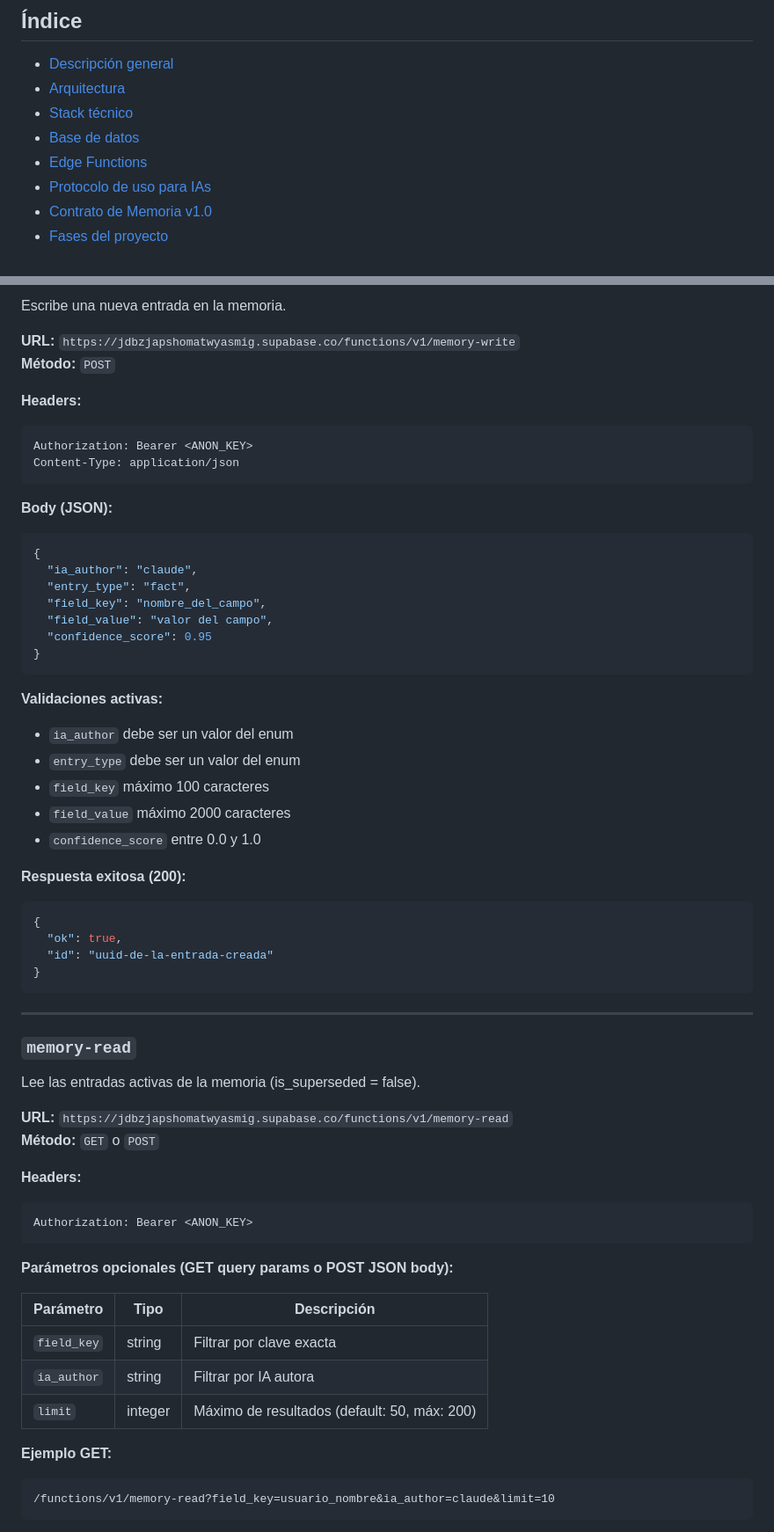
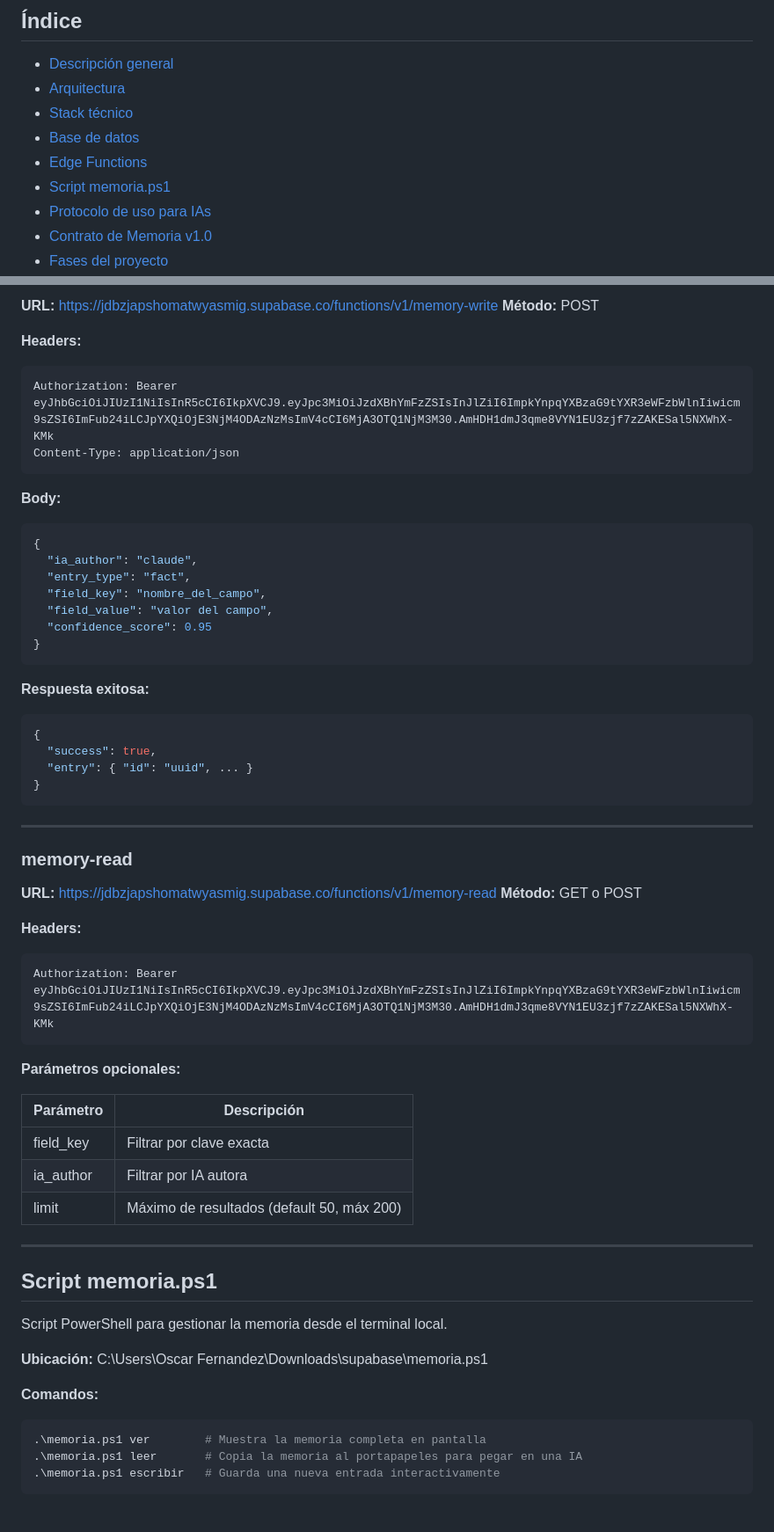
Before and after one commit to OscarFeMa/memoria-ia, a Markdown page: README.md, 2 parts joined by grey strips. Shown at 88% size. Rendered like a GitHub page.

````diff
--- a/README.md
+++ b/README.md
@@ -11,6 +11,7 @@
 - [Stack técnico](#stack-técnico)
 - [Base de datos](#base-de-datos)
 - [Edge Functions](#edge-functions)
+- [Script memoria.ps1](#script-memoriaps1)
 - [Protocolo de uso para IAs](#protocolo-de-uso-para-ias)
 - [Contrato de Memoria v1.0](#contrato-de-memoria-v10)
 - [Fases del proyecto](#fases-del-proyecto)
@@ -124,16 +117,14 @@ idx_memory_created_at  -- en created_at
 
-Escribe una nueva entrada en la memoria.
-
-**URL:** `https://jdbzjapshomatwyasmig.supabase.co/functions/v1/memory-write`
-**Método:** `POST`
+**URL:** https://jdbzjapshomatwyasmig.supabase.co/functions/v1/memory-write
+**Método:** POST
 
 **Headers:**
 ```
-Authorization: Bearer <ANON_KEY>
+Authorization: Bearer eyJhbGciOiJIUzI1NiIsInR5cCI6IkpXVCJ9.eyJpc3MiOiJzdXBhYmFzZSIsInJlZiI6ImpkYnpqYXBzaG9tYXR3eWFzbWlnIiwicm9sZSI6ImFub24iLCJpYXQiOjE3NjM4ODAzNzMsImV4cCI6MjA3OTQ1NjM3M30.AmHDH1dmJ3qme8VYN1EU3zjf7zZAKESal5NXWhX-KMk
 Content-Type: application/json
 ```
 
-**Body (JSON):**
+**Body:**
 ```json
 {
   "ia_author": "claude",
@@ -144,45 +135,46 @@ Content-Type: application/json
 }
 ```
 
-**Validaciones activas:**
-- `ia_author` debe ser un valor del enum
-- `entry_type` debe ser un valor del enum
-- `field_key` máximo 100 caracteres
-- `field_value` máximo 2000 caracteres
-- `confidence_score` entre 0.0 y 1.0
-
-**Respuesta exitosa (200):**
+**Respuesta exitosa:**
 ```json
 {
-  "ok": true,
-  "id": "uuid-de-la-entrada-creada"
+  "success": true,
+  "entry": { "id": "uuid", ... }
 }
 ```
 
 ---
 
-### `memory-read`
+### memory-read
 
-Lee las entradas activas de la memoria (is_superseded = false).
-
-**URL:** `https://jdbzjapshomatwyasmig.supabase.co/functions/v1/memory-read`
-**Método:** `GET` o `POST`
+**URL:** https://jdbzjapshomatwyasmig.supabase.co/functions/v1/memory-read
+**Método:** GET o POST
 
 **Headers:**
 ```
-Authorization: Bearer <ANON_KEY>
+Authorization: Bearer eyJhbGciOiJIUzI1NiIsInR5cCI6IkpXVCJ9.eyJpc3MiOiJzdXBhYmFzZSIsInJlZiI6ImpkYnpqYXBzaG9tYXR3eWFzbWlnIiwicm9sZSI6ImFub24iLCJpYXQiOjE3NjM4ODAzNzMsImV4cCI6MjA3OTQ1NjM3M30.AmHDH1dmJ3qme8VYN1EU3zjf7zZAKESal5NXWhX-KMk
 ```
 
-**Parámetros opcionales (GET query params o POST JSON body):**
+**Parámetros opcionales:**
 
-| Parámetro | Tipo | Descripción |
-|---|---|---|
-| `field_key` | string | Filtrar por clave exacta |
-| `ia_author` | string | Filtrar por IA autora |
-| `limit` | integer | Máximo de resultados (default: 50, máx: 200) |
+| Parámetro | Descripción |
+|---|---|
+| field_key | Filtrar por clave exacta |
+| ia_author | Filtrar por IA autora |
+| limit | Máximo de resultados (default 50, máx 200) |
 
-**Ejemplo GET:**
-```
-/functions/v1/memory-read?field_key=usuario_nombre&ia_author=claude&limit=10
+---
+
+## Script memoria.ps1
+
+Script PowerShell para gestionar la memoria desde el terminal local.
+
+**Ubicación:** C:\Users\Oscar Fernandez\Downloads\supabase\memoria.ps1
+
+**Comandos:**
+```powershell
+.\memoria.ps1 ver        # Muestra la memoria completa en pantalla
+.\memoria.ps1 leer       # Copia la memoria al portapapeles para pegar en una IA
+.\memoria.ps1 escribir   # Guarda una nueva entrada interactivamente
 ```
 
````
Also changed, not shown: other parts of README.md (+56 -136 lines).
